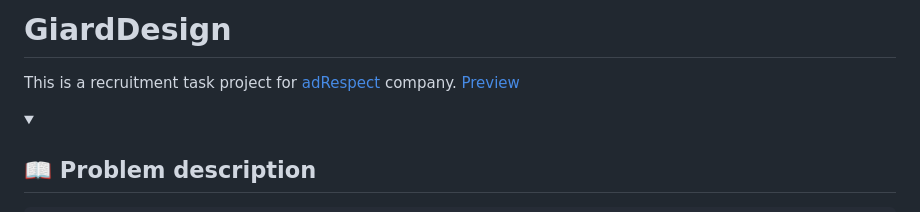
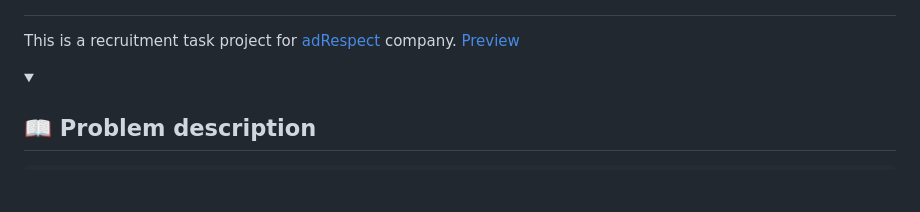
Before and after one commit to SzymCode/RecruitmentTasks, a Markdown page: frontend developer/GiardDesign/README.md, the part around the change printed below. Drawn GitHub-style; folded sections open; blank space fills up the shorter version.

Commit message:
GiardDesign: Update README.md

```diff
--- a/frontend developer/GiardDesign/README.md
+++ b/frontend developer/GiardDesign/README.md
@@ -1,6 +2,4 @@
 
-
-# GiardDesign
 
 This is a recruitment task project for [adRespect](https://adrespect.pl/) company. [Preview](https://szymcode.github.io/RecruitmentTasks/)
 
```
Also changed, not shown: other parts of frontend developer/GiardDesign/README.md (+1 -0 lines).
